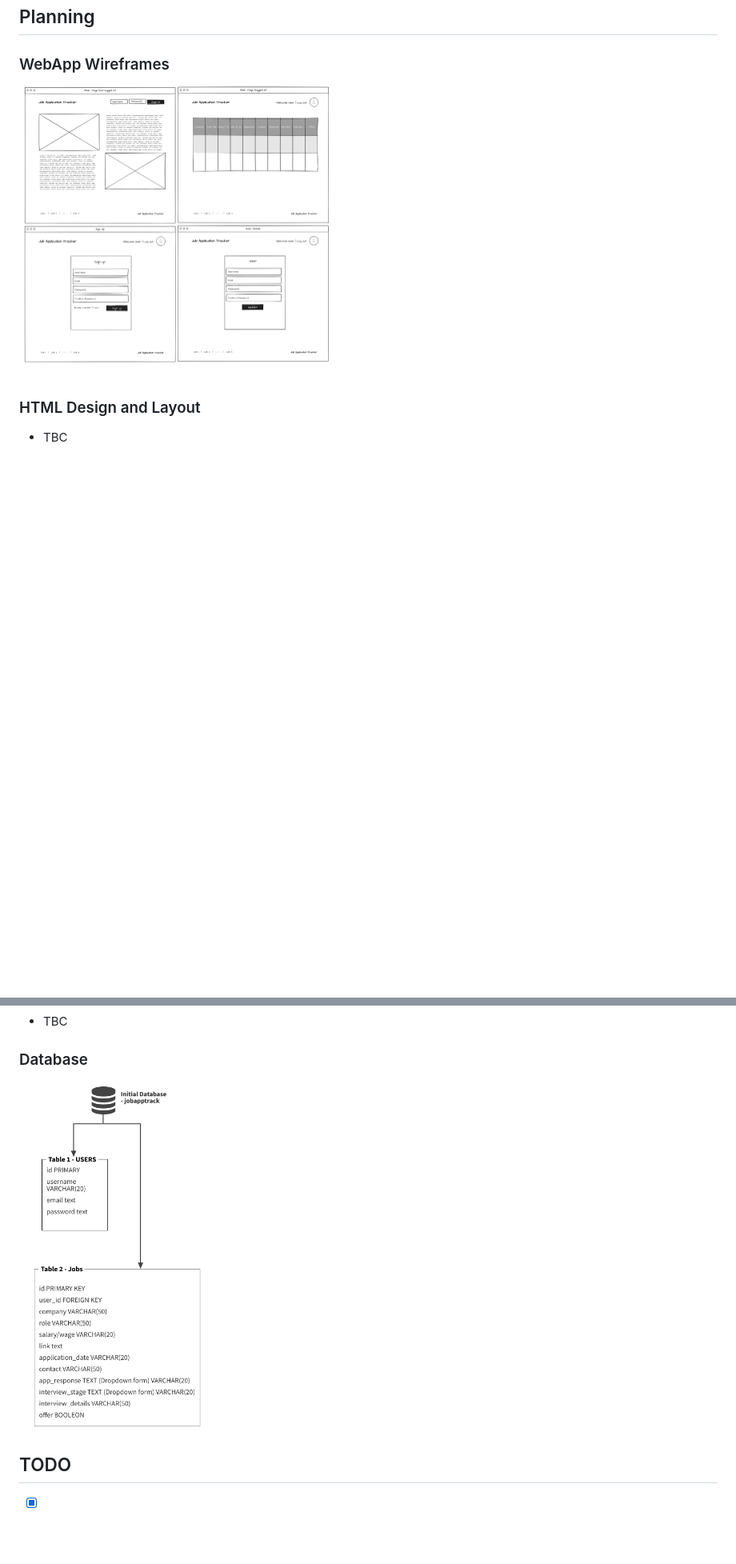
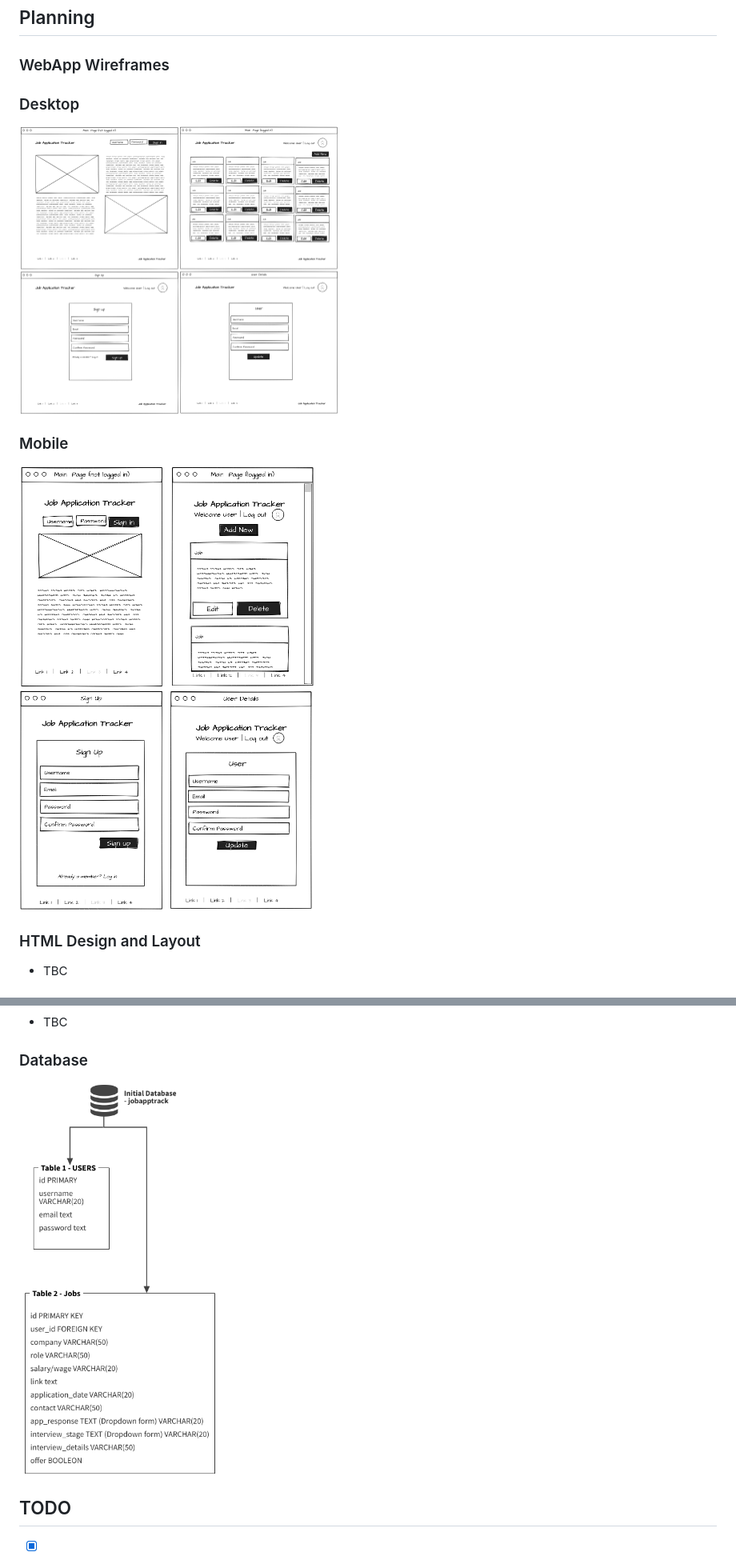
Before and after one commit to mattgrah-am/jobapptrack, a Markdown page: README.md, 2 parts joined by grey strips. Shown: that part at 80% size. Drawn GitHub-style; pictures changed too: assets/readme/database.png, assets/readme/mobile.png (added), assets/readme/mockup.png; blank space fills up the shorter version.

```diff
--- a/README.md
+++ b/README.md
@@ -34,7 +34,11 @@ This full stack web app is a simple job application tracker that can be used to
 ## Planning
 
 ### WebApp Wireframes
+### Desktop
 <img src="https://github.com/mattgrah-am/jobapptrack/blob/main/assets/readme/mockup.png" width="400px">
+
+### Mobile
+<img src="https://github.com/mattgrah-am/jobapptrack/blob/main/assets/readme/mobile.png" width="400px">
 
 ### HTML Design and Layout
 - TBC
```
Also changed, not shown: other parts of README.md (+1 -1 lines).
